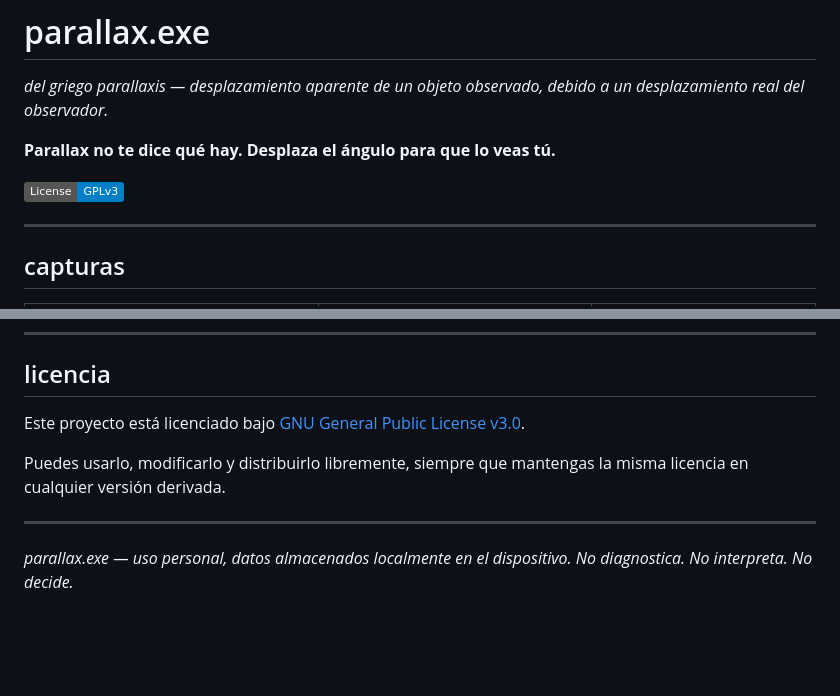
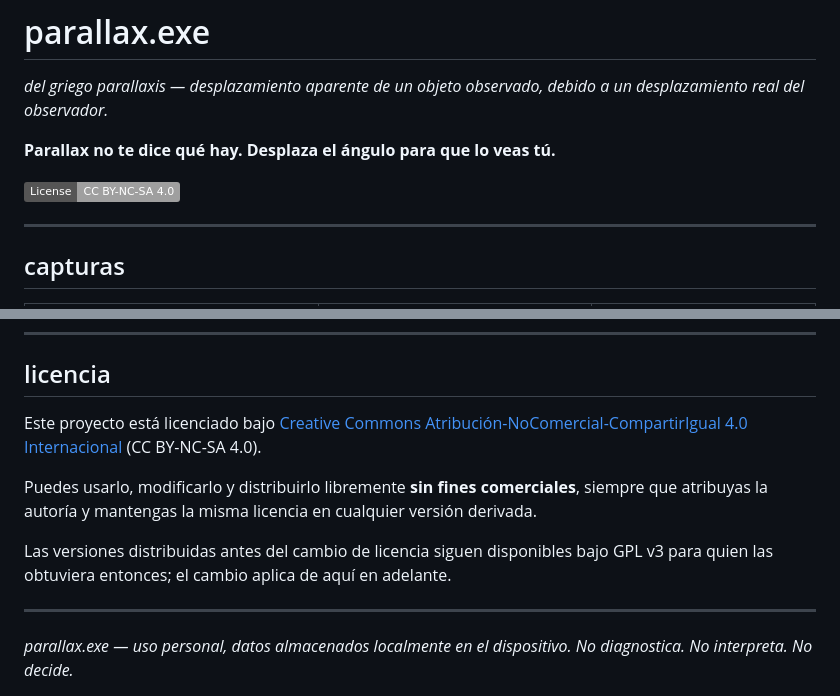
Before and after one commit to V0raOnline/parallax, a Markdown page: README.md, 2 parts joined by grey strips. GitHub-like rendering; badges without logos; blank space fills up the shorter version.

```diff
--- a/README.md
+++ b/README.md
@@ -8,7 +8,7 @@
 
 **Parallax no te dice qué hay. Desplaza el ángulo para que lo veas tú.**
 
-[![License: GPL v3](https://img.shields.io/badge/License-GPLv3-blue.svg)](https://www.gnu.org/licenses/gpl-3.0)
+[![License: CC BY-NC-SA 4.0](https://img.shields.io/badge/License-CC%20BY--NC--SA%204.0-lightgrey.svg)](https://creativecommons.org/licenses/by-nc-sa/4.0/)
 
 ---
 
@@ -214,9 +214,11 @@ Repositorio: [github.com/V0raOnline/parallax](https://github.com/V0raOnline/para
 
 ## licencia
 
-Este proyecto está licenciado bajo [GNU General Public License v3.0](LICENSE).
+Este proyecto está licenciado bajo [Creative Commons Atribución-NoComercial-CompartirIgual 4.0 Internacional](LICENSE) (CC BY-NC-SA 4.0).
 
-Puedes usarlo, modificarlo y distribuirlo libremente, siempre que mantengas la misma licencia en cualquier versión derivada.
+Puedes usarlo, modificarlo y distribuirlo libremente **sin fines comerciales**, siempre que atribuyas la autoría y mantengas la misma licencia en cualquier versión derivada.
+
+Las versiones distribuidas antes del cambio de licencia siguen disponibles bajo GPL v3 para quien las obtuviera entonces; el cambio aplica de aquí en adelante.
 
 ---
 
```
Also changed, not shown: ParallaxV2.png (added), og-card.jpg (added), v2icon.png (added), 8 other files.
